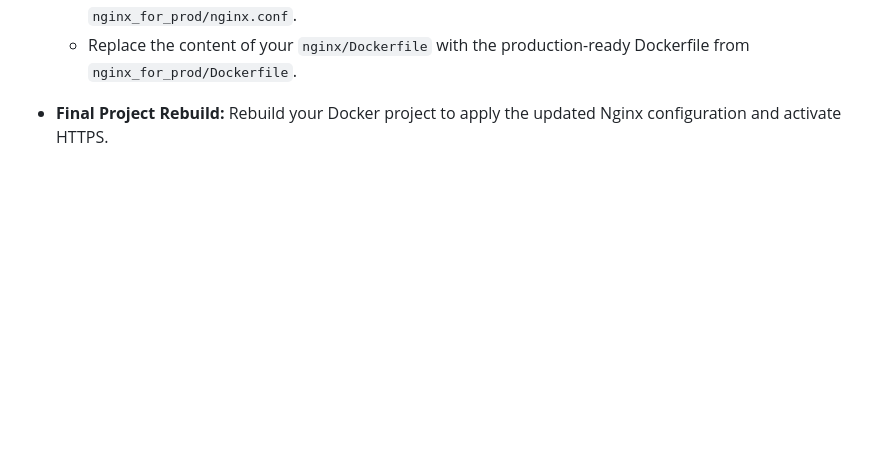
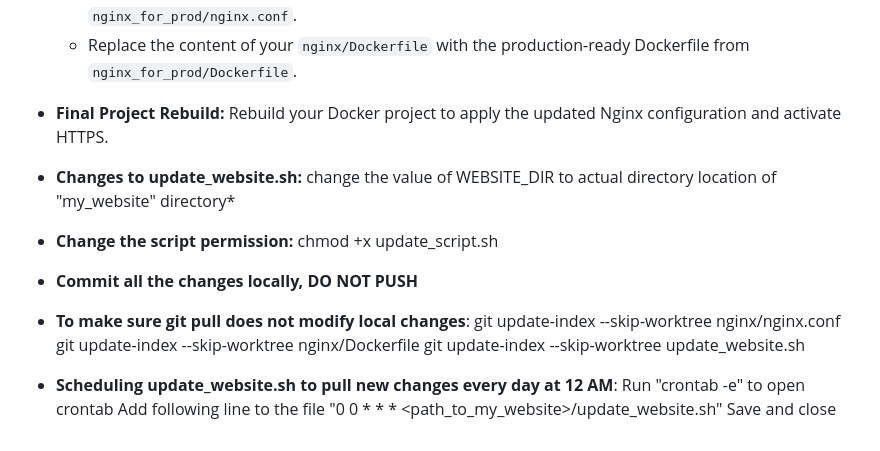
Before and after one commit to ninadrathod/my_website, a Markdown page: README.md, the part around the change. Drawn GitHub-style; blank space fills up the shorter version.

```diff
--- a/README.md
+++ b/README.md
@@ -59,3 +59,19 @@ To deploy your website with an SSL certificate, follow these steps:
     * Replace the content of your `nginx/Dockerfile` with the production-ready Dockerfile from `nginx_for_prod/Dockerfile`.
 
 * **Final Project Rebuild:** Rebuild your Docker project to apply the updated Nginx configuration and activate HTTPS.
+
+* **Changes to update_website.sh:** change the value of WEBSITE_DIR to actual directory location of "my_website" directory*
+
+* **Change the script permission:** chmod +x update_script.sh
+
+* **Commit all the changes locally, DO NOT PUSH**
+
+* **To make sure git pull does not modify local changes**:
+git update-index --skip-worktree nginx/nginx.conf
+git update-index --skip-worktree nginx/Dockerfile
+git update-index --skip-worktree update_website.sh
+
+* **Scheduling update_website.sh to pull new changes every day at 12 AM**:
+Run "crontab -e" to open crontab
+Add following line to the file "0 0 * * * <path_to_my_website>/update_website.sh"
+Save and close
```
